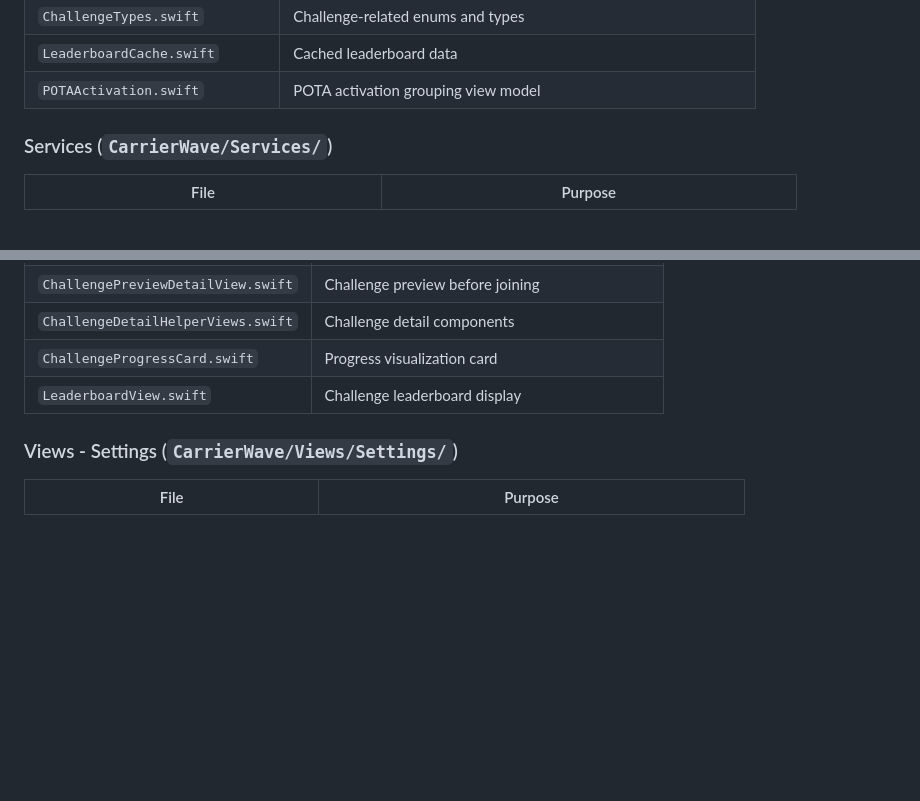
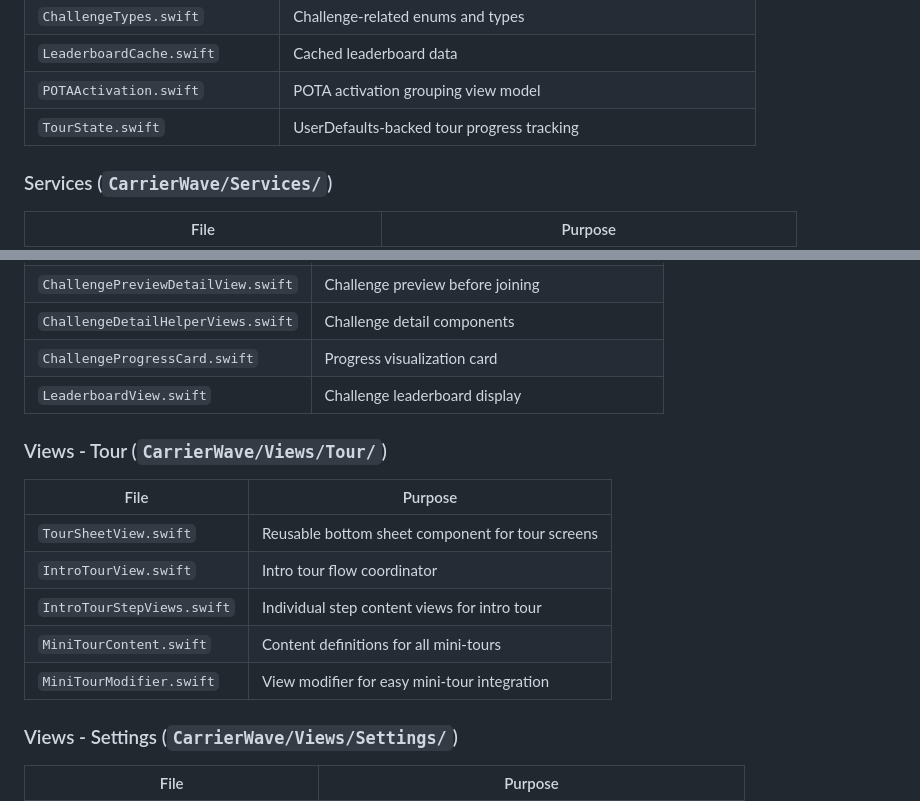
Before and after one commit to jsvana/carrier_wave, a Markdown page: CLAUDE.md, 2 parts joined by grey strips. GitHub-like rendering; blank space fills up the shorter version.

Commit message:
docs: update file index with tour components

```diff
--- a/CLAUDE.md
+++ b/CLAUDE.md
@@ -42,6 +42,7 @@
 | `ChallengeTypes.swift` | Challenge-related enums and types |
 | `LeaderboardCache.swift` | Cached leaderboard data |
 | `POTAActivation.swift` | POTA activation grouping view model |
+| `TourState.swift` | UserDefaults-backed tour progress tracking |
 
 ### Services (`CarrierWave/Services/`)
 | File | Purpose |
@@ -121,6 +122,15 @@
 | `ChallengeDetailHelperViews.swift` | Challenge detail components |
 | `ChallengeProgressCard.swift` | Progress visualization card |
 | `LeaderboardView.swift` | Challenge leaderboard display |
+
+### Views - Tour (`CarrierWave/Views/Tour/`)
+| File | Purpose |
+|------|---------|
+| `TourSheetView.swift` | Reusable bottom sheet component for tour screens |
+| `IntroTourView.swift` | Intro tour flow coordinator |
+| `IntroTourStepViews.swift` | Individual step content views for intro tour |
+| `MiniTourContent.swift` | Content definitions for all mini-tours |
+| `MiniTourModifier.swift` | View modifier for easy mini-tour integration |
 
 ### Views - Settings (`CarrierWave/Views/Settings/`)
 | File | Purpose |
```
